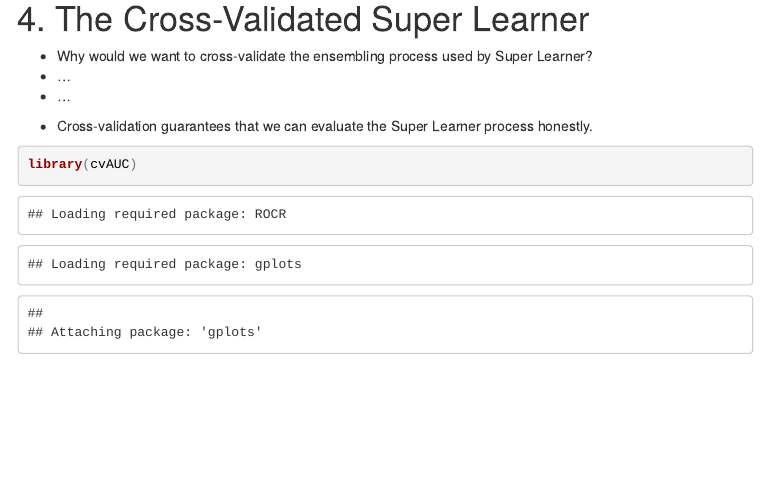
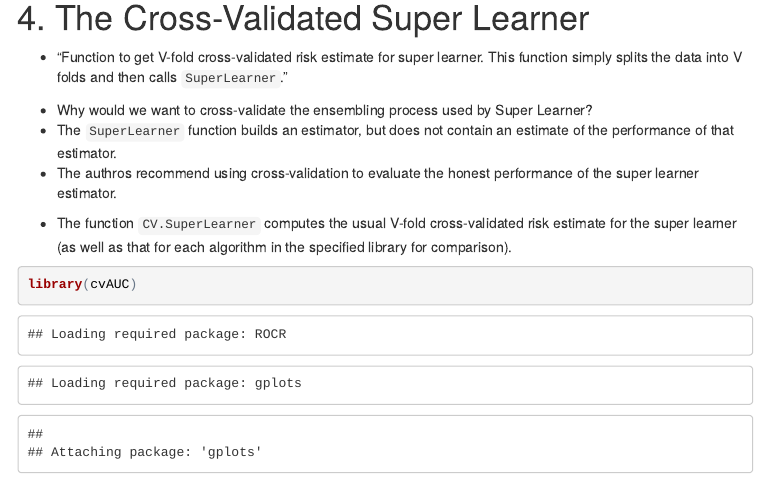
Before and after one commit to nhejazi/talk_h2osl_thw, an R Markdown document (SL/SuperLearning.Rmd): the page in a window 1100 px wide, from 5200 px down before the commit and from 5170 px down after it, so that both start at the same text. The pictures show the output file SL/SuperLearning.html that the author committed with the source, opened offline; menus at the side of the page are left out.

Commit message:
final SL revisions

````diff
--- a/SL/SuperLearning.Rmd
+++ b/SL/SuperLearning.Rmd
@@ -123,13 +124,19 @@ SL_fit$coef
 
 # 4.  The Cross-Validated Super Learner
 
+* "Function to get V-fold cross-validated risk estimate for super learner. This
+function simply splits the data into V folds and then calls `SuperLearner`."
+
 * Why would we want to cross-validate the ensembling process used by Super
 Learner?
-  * ...
-  * ...
+  * The `SuperLearner` function builds an estimator, but does not contain an
+    estimate of the performance of that estimator.
+  * The authros recommend using cross-validation to evaluate the honest
+    performance of the super learner estimator.
 
-* Cross-validation guarantees that we can evaluate the Super Learner process
-honestly.
+* The function `CV.SuperLearner` computes the usual V-fold cross-validated risk
+estimate for the super learner (as well as that for each algorithm in the
+specified library for comparison).
 
 ```{r}
 library(cvAUC)
````
Also changed, not shown: SL/SuperLearner.html, SL/SuperLearning.html, SL/SuperLearning.Rmd (3 more changed lines), 1 other file.
